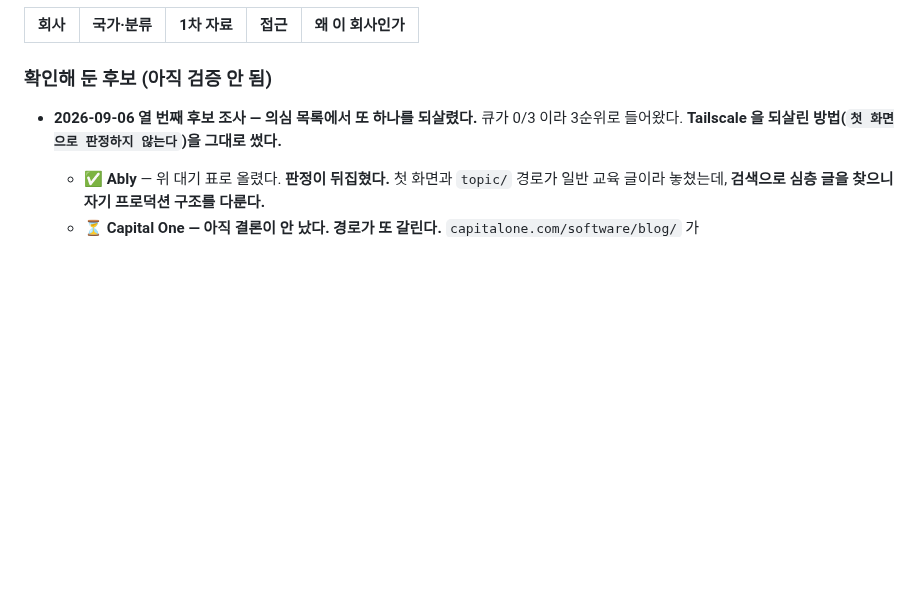
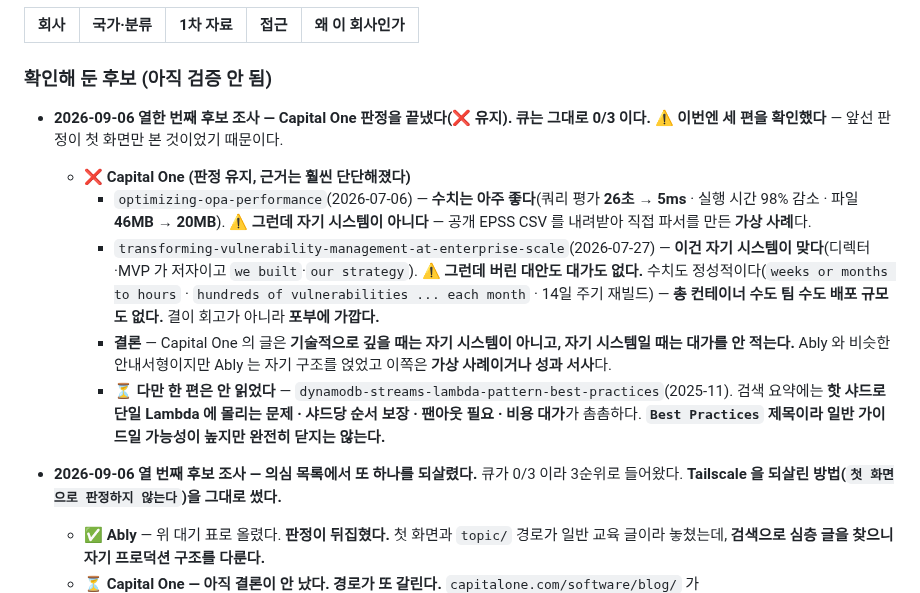
Before and after one commit to KWANHYUNKIM/jobseeker, a Markdown page: engine/state/QUEUE.md, the part around the change. GitHub-like rendering; blank space fills up the shorter version.

```diff
--- a/engine/state/QUEUE.md
+++ b/engine/state/QUEUE.md
@@ -23,6 +23,25 @@
 
 
 ### 확인해 둔 후보 (아직 검증 안 됨)
+
+- **2026-09-06 열한 번째 후보 조사 — Capital One 판정을 끝냈다(❌ 유지). 큐는 그대로 0/3 이다.**
+  **⚠️ 이번엔 세 편을 확인했다** — 앞선 판정이 첫 화면만 본 것이었기 때문이다.
+  - **❌ Capital One (판정 유지, 근거는 훨씬 단단해졌다)**
+    - `optimizing-opa-performance`(2026-07-06) — **수치는 아주 좋다**(쿼리 평가 **26초 → 5ms** ·
+      실행 시간 98% 감소 · 파일 **46MB → 20MB**). **⚠️ 그런데 자기 시스템이 아니다** —
+      공개 EPSS CSV 를 내려받아 직접 파서를 만든 **가상 사례**다.
+    - `transforming-vulnerability-management-at-enterprise-scale`(2026-07-27) —
+      **이건 자기 시스템이 맞다**(디렉터·MVP 가 저자이고 `we built`·`our strategy`).
+      ⚠️ **그런데 버린 대안도 대가도 없다.** 수치도 정성적이다(`weeks or months to hours` ·
+      `hundreds of vulnerabilities ... each month` · 14일 주기 재빌드) — **총 컨테이너 수도
+      팀 수도 배포 규모도 없다.** 결이 회고가 아니라 **포부에 가깝다.**
+    - **결론** — Capital One 의 글은 **기술적으로 깊을 때는 자기 시스템이 아니고,
+      자기 시스템일 때는 대가를 안 적는다.** Ably 와 비슷한 안내서형이지만 Ably 는
+      자기 구조를 얹었고 이쪽은 **가상 사례이거나 성과 서사**다.
+    - ⏳ **다만 한 편은 안 읽었다** — `dynamodb-streams-lambda-pattern-best-practices`(2025-11).
+      검색 요약에는 **핫 샤드로 단일 Lambda 에 몰리는 문제 · 샤드당 순서 보장 · 팬아웃 필요 ·
+      비용 대가**가 촘촘하다. **`Best Practices` 제목이라 일반 가이드일 가능성이 높지만
+      완전히 닫지는 않는다.**
 
 - **2026-09-06 열 번째 후보 조사 — 의심 목록에서 또 하나를 되살렸다.** 큐가 0/3 이라 3순위로 들어왔다.
   **Tailscale 을 되살린 방법(`첫 화면으로 판정하지 않는다`)을 그대로 썼다.**
```
Also changed, not shown: engine/state/STATE.md (+19 -19 lines).
